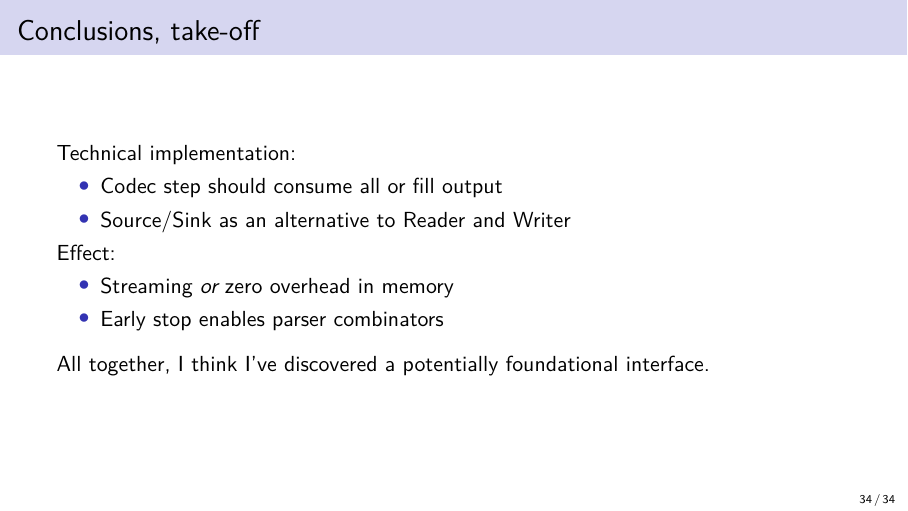
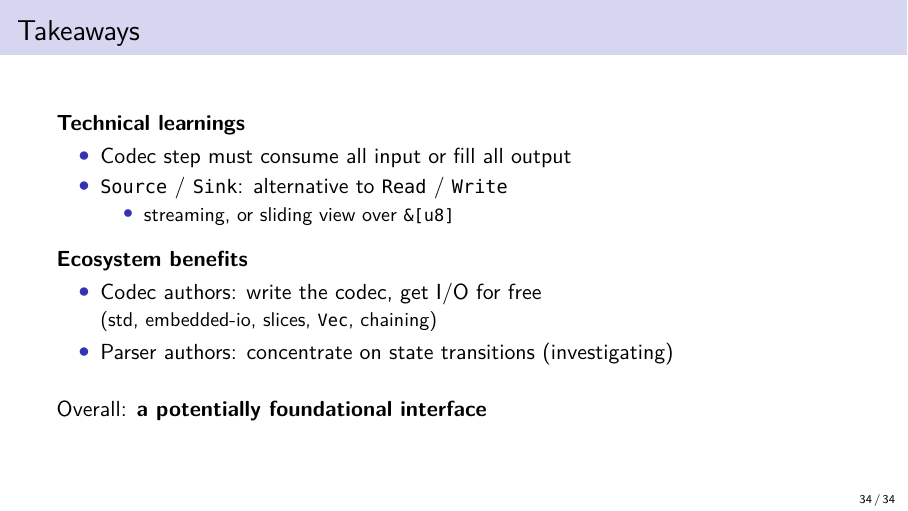
Before and after one commit to olpa/rust-codecs, LaTeX slides (promotion/202611-meetup/rust_cologne.tex): page 34 of 34. Compiled offline with XeLaTeX.

Commit message:
Slides: rewrite 'Conclusions, take-off' as 'Takeaways'
Two groups — technical learnings (consume all or fill all, Source/Sink
as an alternative to Read/Write) and ecosystem benefits (codec authors
get I/O for free, parser authors concentrate on state transitions) —
closing with 'a potentially foundational interface'.

Co-Authored-By: Claude Opus 5.5 <noreply@anthropic.com>

```diff
--- a/promotion/202611-meetup/rust_cologne.tex
+++ b/promotion/202611-meetup/rust_cologne.tex
@@ -566,20 +566,26 @@ Contributions are welcome:
 \end{itemize}
 \end{frame}
 
-\begin{frame}{Conclusions, take-off}
-Technical implementation:
+\begin{frame}{Takeaways}
+\textbf{Technical learnings}
 \begin{itemize}
-\item Codec step should consume all or fill output
-\item Source/Sink as an alternative to Reader and Writer
-\end{itemize}
-Effect:
-\begin{itemize}
-\item Streaming \emph{or} zero overhead in memory
-\item Early stop enables parser combinators
+\item Codec step must consume all input or fill all output
+\item \texttt{Source} / \texttt{Sink}: alternative to \texttt{Read} / \texttt{Write}
+  \begin{itemize}
+  \item streaming, or sliding view over \texttt{\&[u8]}
+  \end{itemize}
 \end{itemize}
 
 \medskip
-All together, I think I've discovered a potentially foundational interface.
+\textbf{Ecosystem benefits}
+\begin{itemize}
+\item Codec authors: write the codec, get I/O for free\\
+  {\small (std, embedded-io, slices, \texttt{Vec}, chaining)}
+\item Parser authors: concentrate on state transitions (investigating)
+\end{itemize}
+
+\bigskip
+Overall: \textbf{a potentially foundational interface}
 \end{frame}
 
 \end{document}
```
